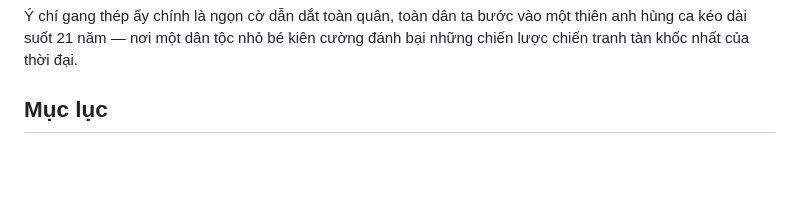
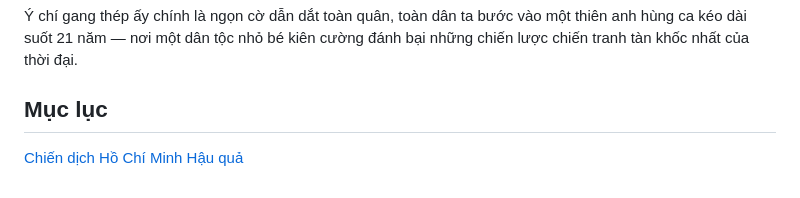
Before and after one commit to duonggg-10/RJ75-Digital-Archive, a Markdown page: Bảo Tàng Số/Kháng chiến chống Mỹ/README.md, the part around the change. GitHub-like rendering; blank space fills up the shorter version.

```diff
--- a/Bảo Tàng Số/Kháng chiến chống Mỹ/README.md
+++ b/Bảo Tàng Số/Kháng chiến chống Mỹ/README.md
@@ -17,3 +17,6 @@ Không còn lựa chọn nào khác ngoài việc cầm súng, một quốc gia
 Ý chí gang thép ấy chính là ngọn cờ dẫn dắt toàn quân, toàn dân ta bước vào một thiên anh hùng ca kéo dài suốt 21 năm — nơi một dân tộc nhỏ bé kiên cường đánh bại những chiến lược chiến tranh tàn khốc nhất của thời đại.
 
 ## Mục lục
+
+[Chiến dịch Hồ Chí Minh](Chiến%20dịch%20Hồ%20Chí%20Minh)
+[Hậu quả](Hậu%20quả)
```
